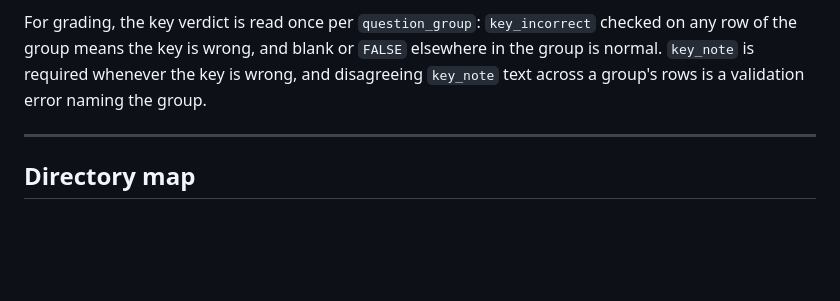
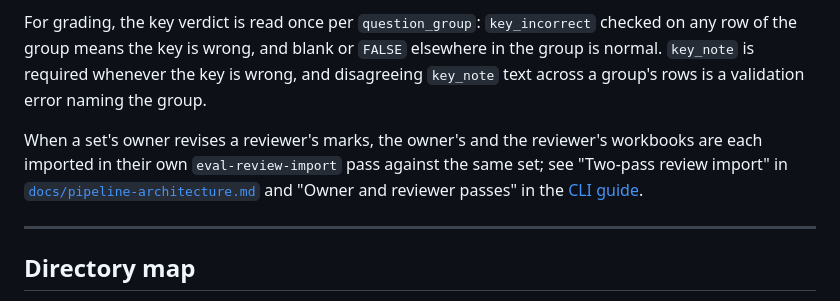
Before and after one commit to dlasley/adaptive-ai-assessment, a Markdown page: apps/pipeline/README.md, the part around the change. GitHub-like rendering; blank space fills up the shorter version.

```diff
--- a/apps/pipeline/README.md
+++ b/apps/pipeline/README.md
@@ -663,6 +663,11 @@ the group means the key is wrong, and blank or `FALSE` elsewhere in the group is
 is required whenever the key is wrong, and disagreeing `key_note` text across a group's rows is a
 validation error naming the group.
 
+When a set's owner revises a reviewer's marks, the owner's and the reviewer's workbooks are each
+imported in their own `eval-review-import` pass against the same set; see "Two-pass review import"
+in [`docs/pipeline-architecture.md`](../../docs/pipeline-architecture.md) and "Owner and reviewer
+passes" in the [CLI guide](../../docs/cli-guide-content-ingestion-and-question-pipeline.md).
+
 ---
 
 ## Directory map
```
Also changed, not shown: docs/cli-guide-content-ingestion-and-question-pipeline.md (+26 -0 lines), docs/pipeline-architecture.md (+34 -0 lines).
